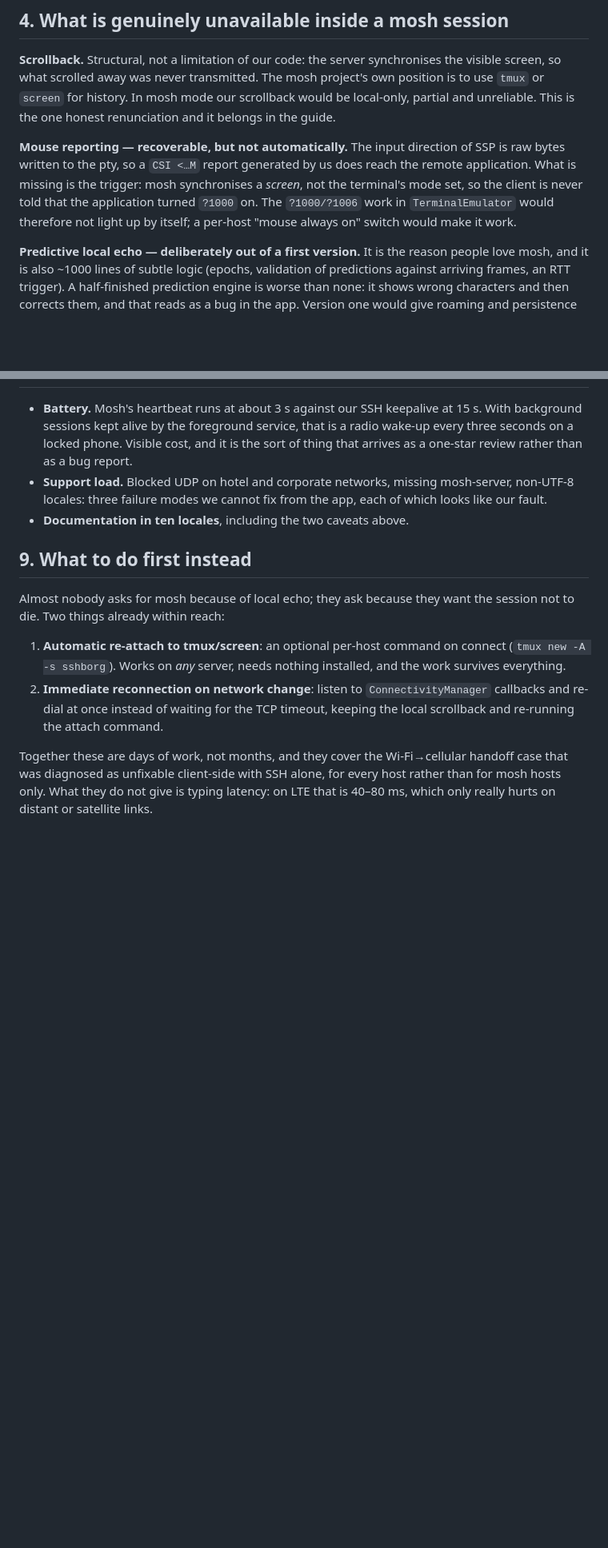
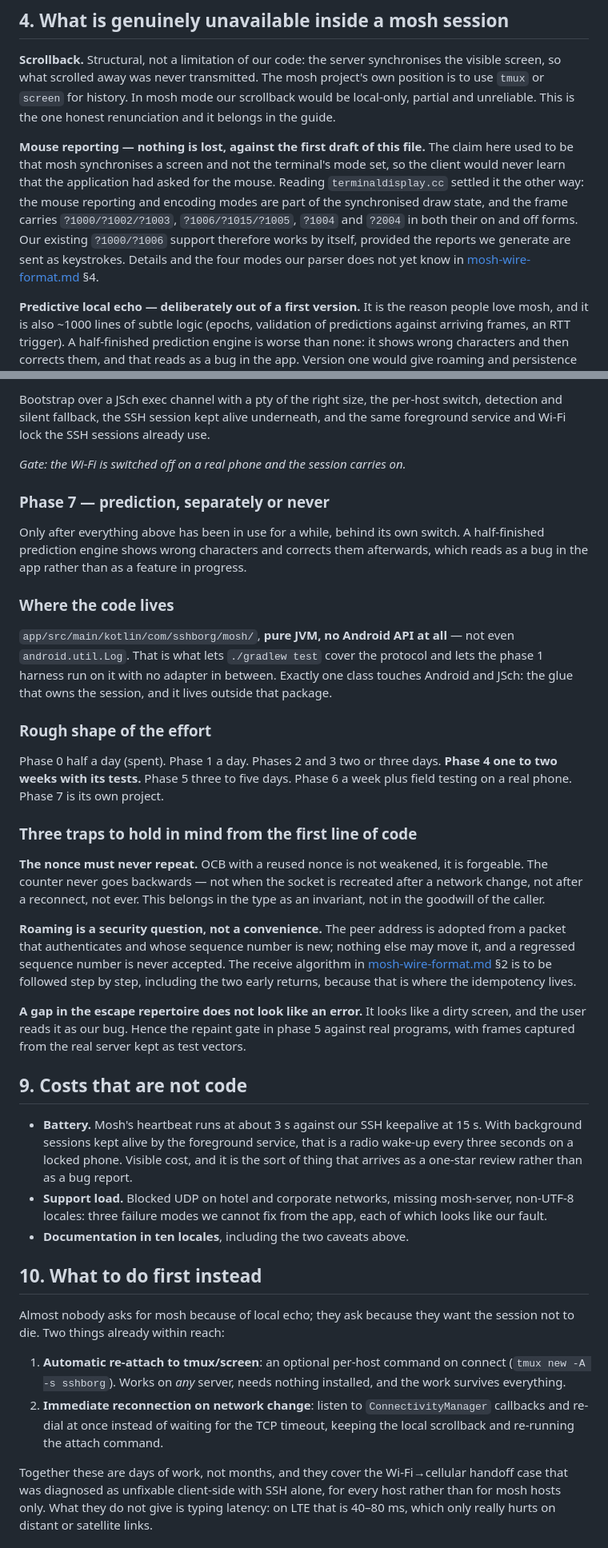
Before and after one commit to payne1982/sshborg, a Markdown page: docs/mosh-plan.md, 2 parts joined by grey strips. Shown at 80% size. Drawn GitHub-style; blank space fills up the shorter version.

```diff
--- a/docs/mosh-plan.md
+++ b/docs/mosh-plan.md
@@ -82,12 +82,15 @@ position is to use `tmux` or `screen` for history. In mosh mode our scrollback w
 be local-only, partial and unreliable. This is the one honest renunciation and it
 belongs in the guide.
 
-**Mouse reporting — recoverable, but not automatically.** The input direction of SSP is
-raw bytes written to the pty, so a `CSI <…M` report generated by us does reach the
-remote application. What is missing is the trigger: mosh synchronises a *screen*, not
-the terminal's mode set, so the client is never told that the application turned
-`?1000` on. The `?1000/?1006` work in `TerminalEmulator` would therefore not light up
-by itself; a per-host "mouse always on" switch would make it work.
+**Mouse reporting — nothing is lost, against the first draft of this file.** The claim
+here used to be that mosh synchronises a screen and not the terminal's mode set, so the
+client would never learn that the application had asked for the mouse. Reading
+`terminaldisplay.cc` settled it the other way: the mouse reporting and encoding modes
+are part of the synchronised draw state, and the frame carries `?1000/?1002/?1003`,
+`?1006/?1015/?1005`, `?1004` and `?2004` in both their on and off forms. Our existing
+`?1000/?1006` support therefore works by itself, provided the reports we generate are
+sent as keystrokes. Details and the four modes our parser does not yet know in
+[mosh-wire-format.md](mosh-wire-format.md) §4.
 
 **Predictive local echo — deliberately out of a first version.** It is the reason
 people love mosh, and it is also ~1000 lines of subtle logic (epochs, validation of
@@ -248,3 +312,46 @@ and is not worth risking for this.
+Bootstrap over a JSch exec channel with a pty of the right size, the per-host switch,
+detection and silent fallback, the SSH session kept alive underneath, and the same
+foreground service and Wi-Fi lock the SSH sessions already use.
+
+*Gate: the Wi-Fi is switched off on a real phone and the session carries on.*
+
+### Phase 7 — prediction, separately or never
+
+Only after everything above has been in use for a while, behind its own switch. A
+half-finished prediction engine shows wrong characters and corrects them afterwards,
+which reads as a bug in the app rather than as a feature in progress.
+
+### Where the code lives
+
+`app/src/main/kotlin/com/sshborg/mosh/`, **pure JVM, no Android API at all** — not even
+`android.util.Log`. That is what lets `./gradlew test` cover the protocol and lets the
+phase 1 harness run on it with no adapter in between. Exactly one class touches Android
+and JSch: the glue that owns the session, and it lives outside that package.
+
+### Rough shape of the effort
+
+Phase 0 half a day (spent). Phase 1 a day. Phases 2 and 3 two or three days. **Phase 4
+one to two weeks with its tests.** Phase 5 three to five days. Phase 6 a week plus
+field testing on a real phone. Phase 7 is its own project.
+
+### Three traps to hold in mind from the first line of code
+
+**The nonce must never repeat.** OCB with a reused nonce is not weakened, it is
+forgeable. The counter never goes backwards — not when the socket is recreated after a
+network change, not after a reconnect, not ever. This belongs in the type as an
+invariant, not in the goodwill of the caller.
+
+**Roaming is a security question, not a convenience.** The peer address is adopted from
+a packet that authenticates and whose sequence number is new; nothing else may move it,
+and a regressed sequence number is never accepted. The receive algorithm in
+[mosh-wire-format.md](mosh-wire-format.md) §2 is to be followed step by step, including
+the two early returns, because that is where the idempotency lives.
+
+**A gap in the escape repertoire does not look like an error.** It looks like a dirty
+screen, and the user reads it as our bug. Hence the repaint gate in phase 5 against
+real programs, with frames captured from the real server kept as test vectors.
+
+## 9. Costs that are not code
 
 - **Battery.** Mosh's heartbeat runs at about 3 s against our SSH keepalive at 15 s.
   With background sessions kept alive by the foreground service, that is a radio
@@ -255,7 +362,7 @@ and is not worth risking for this.
   looks like our fault.
 - **Documentation in ten locales**, including the two caveats above.
 
-## 9. What to do first instead
+## 10. What to do first instead
 
 Almost nobody asks for mosh because of local echo; they ask because they want the
 session not to die. Two things already within reach:
```
Also changed, not shown: other parts of docs/mosh-plan.md (+85 -24 lines), docs/mosh-wire-format.md (added, +212 -0 lines).
